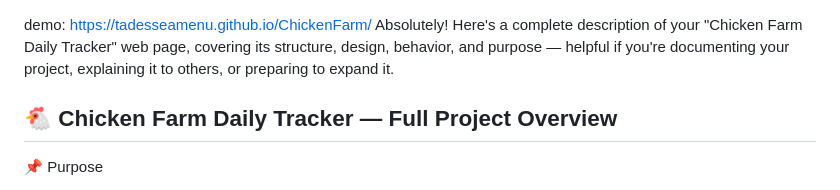
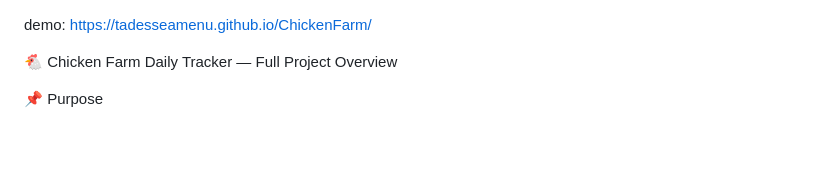
Before and after one commit to tadesseAmenu/ChickenFarm, a Markdown page: README.md, the part around the change. GitHub-like rendering; blank space fills up the shorter version.

```diff
--- a/README.md
+++ b/README.md
@@ -1,9 +1,6 @@
 demo: https://tadesseamenu.github.io/ChickenFarm/
-Absolutely! Here's a complete description of your "Chicken Farm Daily Tracker" web page, covering its structure, design, behavior, and purpose — helpful if you're documenting your project, explaining it to others, or preparing to expand it.
 
-
-
-## 🐔 Chicken Farm Daily Tracker — Full Project Overview
+ 🐔 Chicken Farm Daily Tracker — Full Project Overview
 
 
 
```
